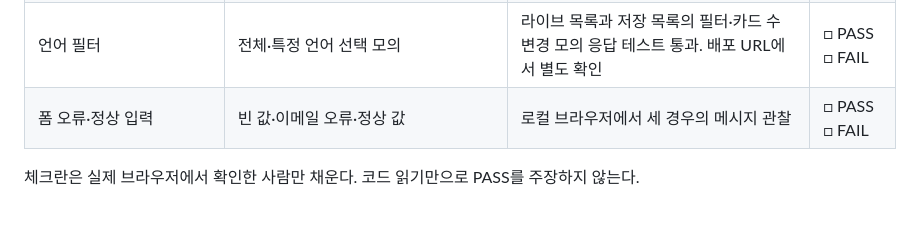
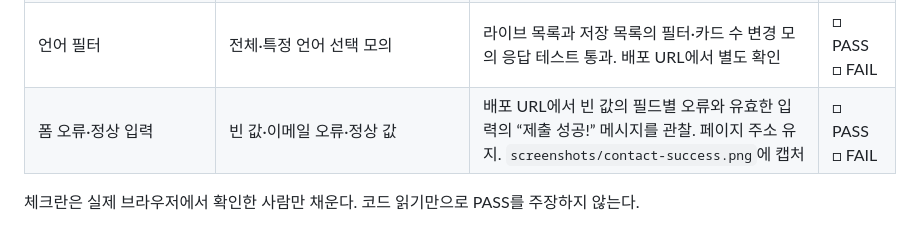
Before and after one commit to ChoiMari/codyssey-portfolio, a Markdown page: docs/evaluation-guide.md, the part around the change. GitHub-like rendering.

```diff
--- a/docs/evaluation-guide.md
+++ b/docs/evaluation-guide.md
@@ -419,6 +419,6 @@ const STATE = {
 | GitHub 오류·저장 목록·재시도 | 403과 응답 복구 모의 | 403 시 저장 목록 카드와 오류·재시도, 재시도 복구는 모의 응답 테스트 통과. 배포 URL에서 별도 확인 | □ PASS □ FAIL |
 | GitHub 빈 응답 | `node --test tests/projects.test.cjs` | 빈 배열 상태 모의 응답 테스트 통과 | □ PASS □ FAIL |
 | 언어 필터 | 전체·특정 언어 선택 모의 | 라이브 목록과 저장 목록의 필터·카드 수 변경 모의 응답 테스트 통과. 배포 URL에서 별도 확인 | □ PASS □ FAIL |
-| 폼 오류·정상 입력 | 빈 값·이메일 오류·정상 값 | 로컬 브라우저에서 세 경우의 메시지 관찰 | □ PASS □ FAIL |
+| 폼 오류·정상 입력 | 빈 값·이메일 오류·정상 값 | 배포 URL에서 빈 값의 필드별 오류와 유효한 입력의 “제출 성공!” 메시지를 관찰. 페이지 주소 유지. `screenshots/contact-success.png`에 캡처 | □ PASS □ FAIL |
 
 체크란은 실제 브라우저에서 확인한 사람만 채운다. 코드 읽기만으로 PASS를 주장하지 않는다.
```
Also changed, not shown: README.md (+5 -1 lines), screenshots/contact-success.png (added).
